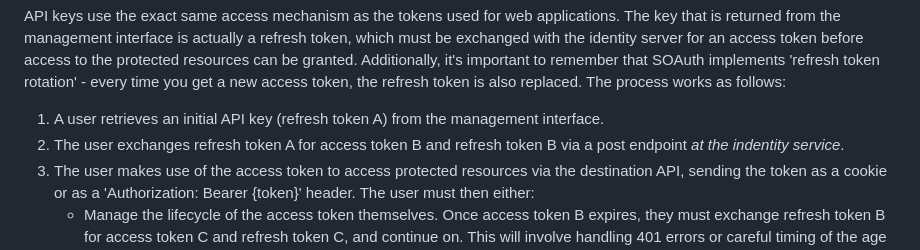
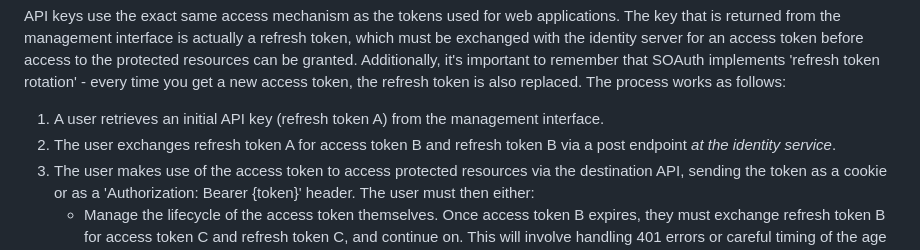
Before and after one commit to simonsobs/soauth, a Markdown page: docs/api_keys.md, the part around the change. Rendered like a GitHub page.

Commit message:
Update docs/api_keys.md
Co-authored-by: Copilot <175728472+Copilot@users.noreply.github.com>

```diff
--- a/docs/api_keys.md
+++ b/docs/api_keys.md
@@ -22,7 +22,7 @@ the refresh token is also replaced. The process works as follows:
 
 1. A user retrieves an initial API key (refresh token A) from the management interface.
 2. The user exchanges refresh token A for access token B and refresh token B via
-   a post endpoint _at the indentity service_.
+   a post endpoint _at the identity service_.
 3. The user makes use of the access token to access protected resources via the
    destination API, sending the token as a cookie or as a 'Authorization: Bearer
    {token}' header. The user must then either:
```
